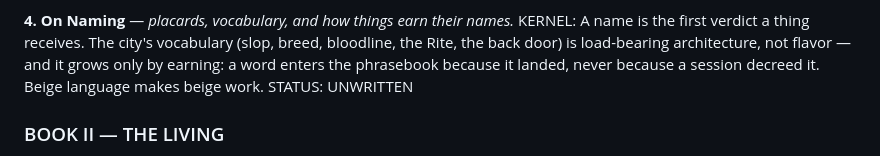
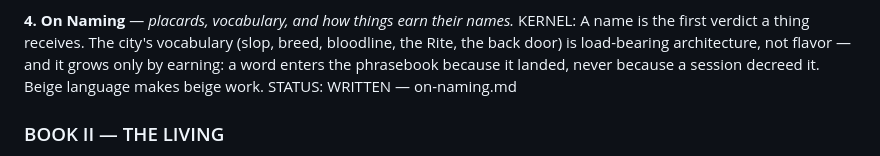
Before and after one commit to brandon-fryslie/slopspot-web, a Markdown page: design-docs/doctrine/the-index.md, the part around the change. Drawn GitHub-style.

```diff
--- a/design-docs/doctrine/the-index.md
+++ b/design-docs/doctrine/the-index.md
@@ -107,7 +107,7 @@ KERNEL: A name is the first verdict a thing receives. The city's vocabulary (slo
 bloodline, the Rite, the back door) is load-bearing architecture, not flavor — and it
 grows only by earning: a word enters the phrasebook because it landed, never because a
 session decreed it. Beige language makes beige work.
-STATUS: UNWRITTEN
+STATUS: WRITTEN — on-naming.md
 
 ### BOOK II — THE LIVING
 
```
Also changed, not shown: design-docs/doctrine/on-naming.md (added, +176 -0 lines).
